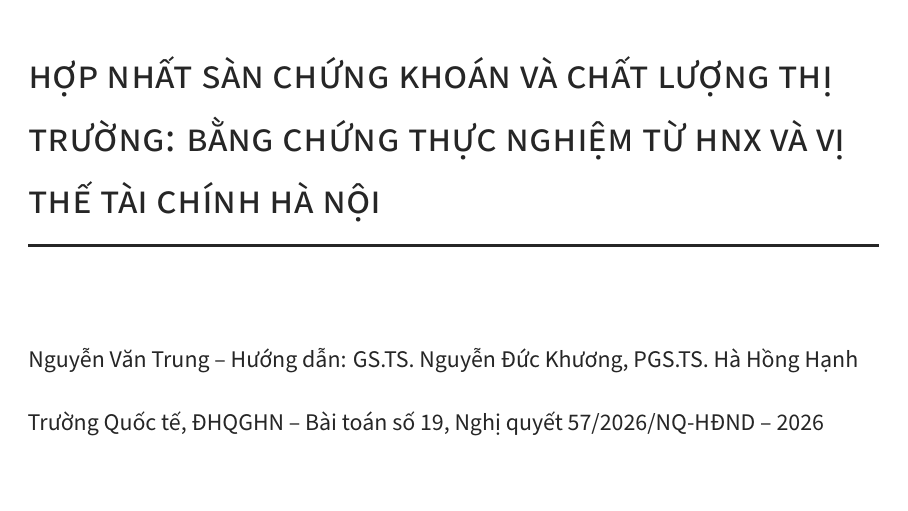
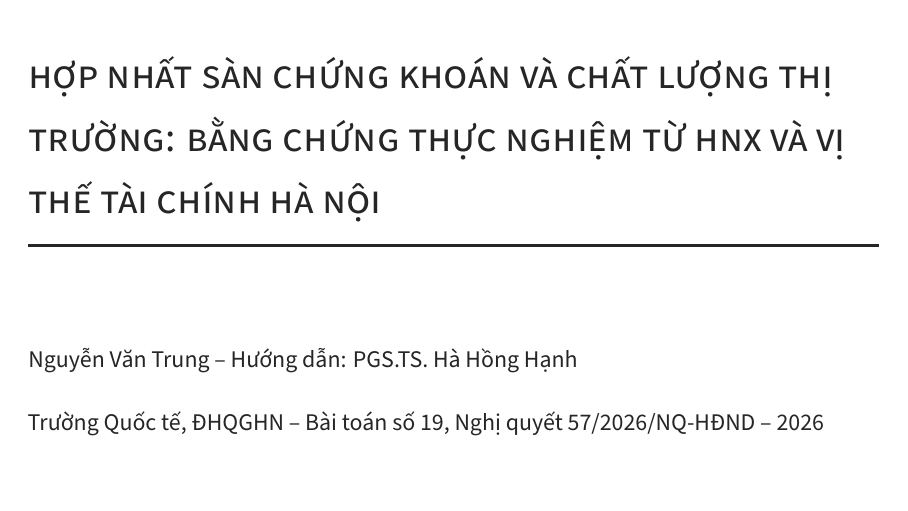
Before and after one commit to trungcandygit/M-n_HTTM, LaTeX slides (latex/slides/slides.tex): page 1 of 41. Compiled offline with XeLaTeX; a missing font is replaced by an installed copy or a similar font.

Commit message:
Trang bìa: chỉ ghi PGS.TS. Hà Hồng Hạnh
Co-Authored-By: Claude Opus 5.5 <noreply@anthropic.com>
Claude-Session: https://claude.ai/code/session_012s8WfVyLuhc473yaQuJygq

```diff
--- a/latex/slides/slides.tex
+++ b/latex/slides/slides.tex
@@ -27,7 +27,7 @@
 \newcolumntype{L}{>{\raggedright\arraybackslash}X}
 
 \title{Hợp nhất sàn chứng khoán và chất lượng thị trường: Bằng chứng thực nghiệm từ HNX và vị thế tài chính Hà Nội}
-\author{Nguyễn Văn Trung -- Hướng dẫn: GS.TS. Nguyễn Đức Khương, PGS.TS. Hà Hồng Hạnh}
+\author{Nguyễn Văn Trung -- Hướng dẫn: PGS.TS. Hà Hồng Hạnh}
 \date{Trường Quốc tế, ĐHQGHN -- Bài toán số 19, Nghị quyết 57/2026/NQ-HĐND -- 2026}
 
 \begin{document}
```
